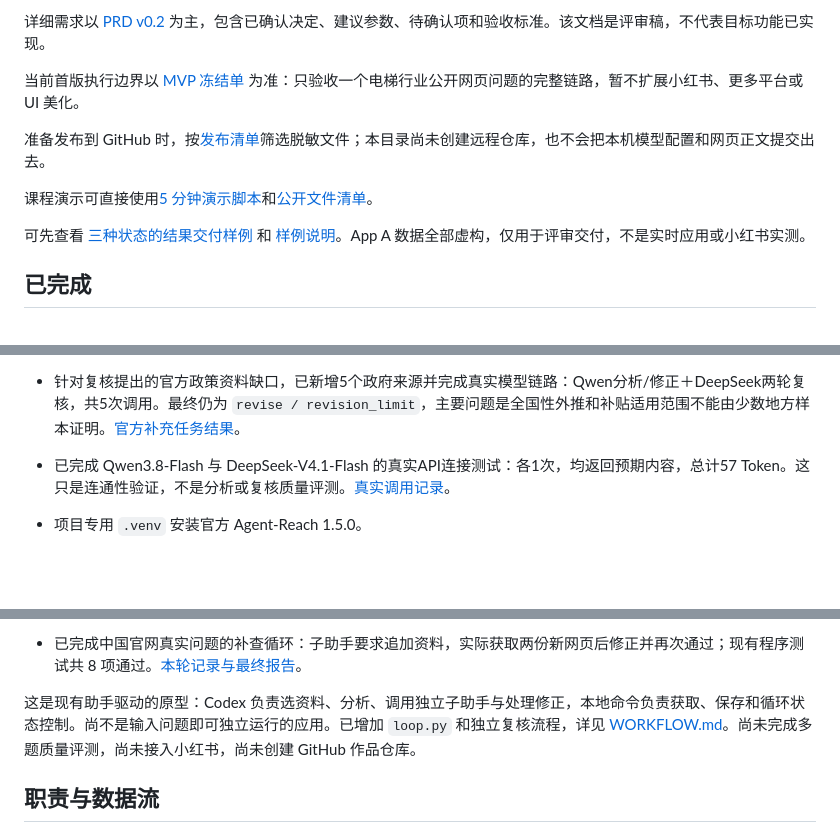
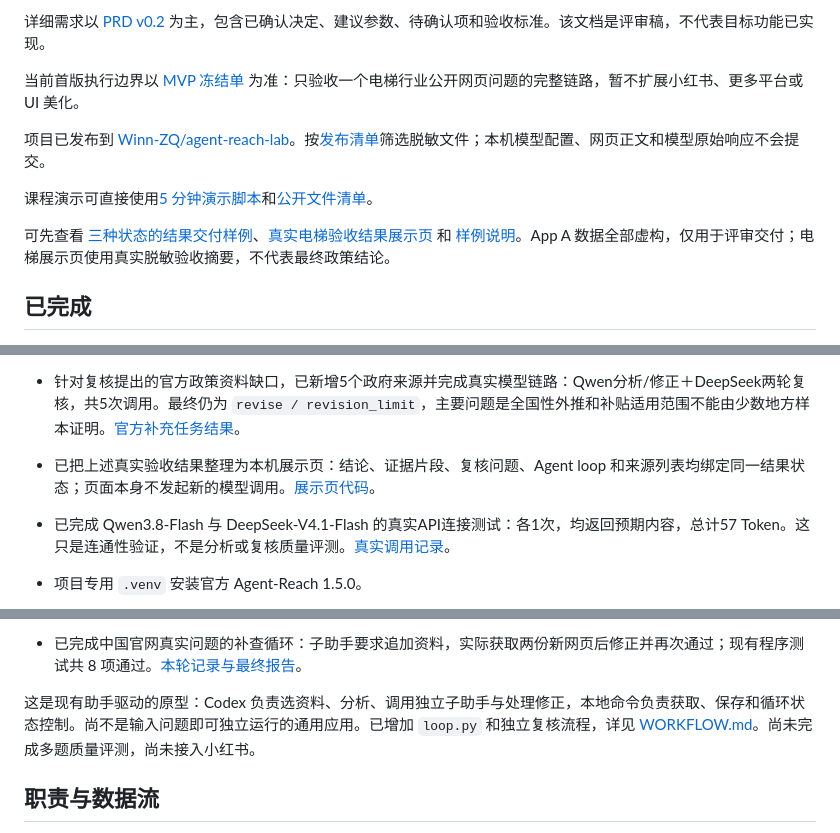
Before and after one commit to Winn-ZQ/agent-reach-lab, a Markdown page: README.md, 3 parts joined by grey strips. Rendered like a GitHub page; blank space fills up the shorter version.

Commit message:
docs: link real result showcase

```diff
--- a/README.md
+++ b/README.md
@@ -8,11 +8,11 @@
 
 当前首版执行边界以 [MVP 冻结单](docs/MVP-v0.1-FREEZE.md) 为准：只验收一个电梯行业公开网页问题的完整链路，暂不扩展小红书、更多平台或 UI 美化。
 
-准备发布到 GitHub 时，按[发布清单](docs/GITHUB-RELEASE.md)筛选脱敏文件；本目录尚未创建远程仓库，也不会把本机模型配置和网页正文提交出去。
+项目已发布到 [Winn-ZQ/agent-reach-lab](https://github.com/Winn-ZQ/agent-reach-lab)。按[发布清单](docs/GITHUB-RELEASE.md)筛选脱敏文件；本机模型配置、网页正文和模型原始响应不会提交。
 
 课程演示可直接使用[5 分钟演示脚本](docs/DEMO-SCRIPT.md)和[公开文件清单](docs/PUBLIC-FILE-MANIFEST.md)。
 
-可先查看 [三种状态的结果交付样例](docs/examples/app-research/index.html) 和 [样例说明](docs/examples/app-research/README.md)。App A 数据全部虚构，仅用于评审交付，不是实时应用或小红书实测。
+可先查看 [三种状态的结果交付样例](docs/examples/app-research/index.html)、[真实电梯验收结果展示页](web/result.html) 和 [样例说明](docs/examples/app-research/README.md)。App A 数据全部虚构，仅用于评审交付；电梯展示页使用真实脱敏验收摘要，不代表最终政策结论。
 
 ## 已完成
 
@@ -28,6 +28,7 @@
 - 首版电梯公开网页真实链路已执行：Qwen分析→一次修正→DeepSeek复核，共3次调用、已知59,679 Token。复核发现两处引用/表述边界问题，按修正上限停止，未宣称通过。[首版真实验收](runs/mvp-elevator-2026-09-24/RESULT.md)。
 - 同一案例随后又在独立的2次免费预算下完成 Qwen 修正→DeepSeek 再复核。复核发现范围、来源性质和补充资料问题，结果仍为 `revise`；复核目标已按新规则重新本地验证，未形成通过终稿。[跟进结果](runs/mvp-elevator-2026-09-24/FOLLOW-UP-RESULT.md) · [跟进计划](runs/mvp-elevator-2026-09-24/FOLLOW-UP.md)。
 - 针对复核提出的官方政策资料缺口，已新增5个政府来源并完成真实模型链路：Qwen分析/修正＋DeepSeek两轮复核，共5次调用。最终仍为 `revise / revision_limit`，主要问题是全国性外推和补贴适用范围不能由少数地方样本证明。[官方补充任务结果](runs/public-web-elevator-followup-2026-09-24/MODEL-RESULT.md)。
+- 已把上述真实验收结果整理为本机展示页：结论、证据片段、复核问题、Agent loop 和来源列表均绑定同一结果状态；页面本身不发起新的模型调用。[展示页代码](web/result.html)。
 
 - 已完成 Qwen3.8-Flash 与 DeepSeek-V4.1-Flash 的真实API连接测试：各1次，均返回预期内容，总计57 Token。这只是连通性验证，不是分析或复核质量评测。[真实调用记录](runs/model-smoke-2026-09-23/RESULT.md)。
 
@@ -40,7 +41,7 @@
 - 已完成真实原报告独立复核，以及人工错误样本的一次“复核→修正→再复核”循环；6 项控制器测试通过。详细边界见 [验收记录](runs/verification-summary.md)。
 - 已完成中国官网真实问题的补查循环：子助手要求追加资料，实际获取两份新网页后修正并再次通过；现有程序测试共 8 项通过。[本轮记录与最终报告](runs/kone-china-discovery/RESULT.md)。
 
-这是现有助手驱动的原型：Codex 负责选资料、分析、调用独立子助手与处理修正，本地命令负责获取、保存和循环状态控制。尚不是输入问题即可独立运行的应用。已增加 `loop.py` 和独立复核流程，详见 [WORKFLOW.md](WORKFLOW.md)。尚未完成多题质量评测，尚未接入小红书，尚未创建 GitHub 作品仓库。
+这是现有助手驱动的原型：Codex 负责选资料、分析、调用独立子助手与处理修正，本地命令负责获取、保存和循环状态控制。尚不是输入问题即可独立运行的通用应用。已增加 `loop.py` 和独立复核流程，详见 [WORKFLOW.md](WORKFLOW.md)。尚未完成多题质量评测，尚未接入小红书。
 
 ## 职责与数据流
 
```
